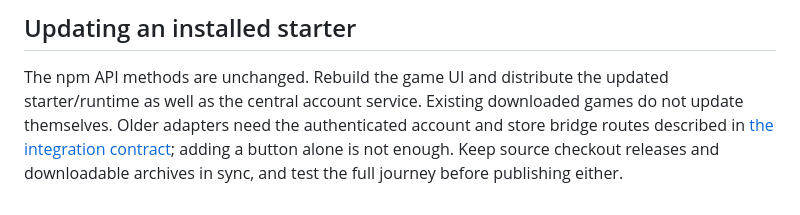
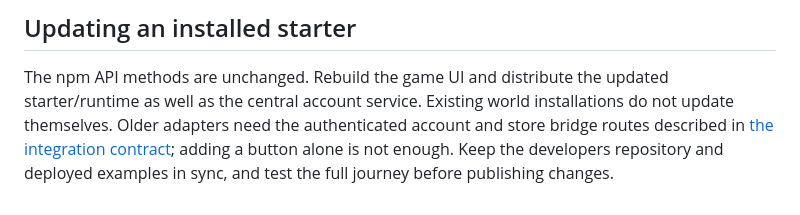
Before and after one commit to worldsbay/developers, a Markdown page: docs/PLAYER-ACCOUNT-FLOW.md, the part around the change. Rendered like a GitHub page.

Commit message:
Remove remaining archive update guidance

```diff
--- a/docs/PLAYER-ACCOUNT-FLOW.md
+++ b/docs/PLAYER-ACCOUNT-FLOW.md
@@ -115,8 +115,8 @@ can contact them. Never promise their campaign data was physically erased by cen
 ## Updating an installed starter
 
 The npm API methods are unchanged. Rebuild the game UI and distribute the updated
-starter/runtime as well as the central account service. Existing downloaded games
+starter/runtime as well as the central account service. Existing world installations
 do not update themselves. Older adapters need the authenticated account and store
 bridge routes described in [the integration contract](ARCHITECTURE.md); adding a
-button alone is not enough. Keep source checkout releases and downloadable archives
-in sync, and test the full journey before publishing either.
+button alone is not enough. Keep the developers repository and deployed examples in sync, and test the full
+journey before publishing changes.
```
Also changed, not shown: docs/AGENT-INTEGRATION.md (+1 -1 lines).
